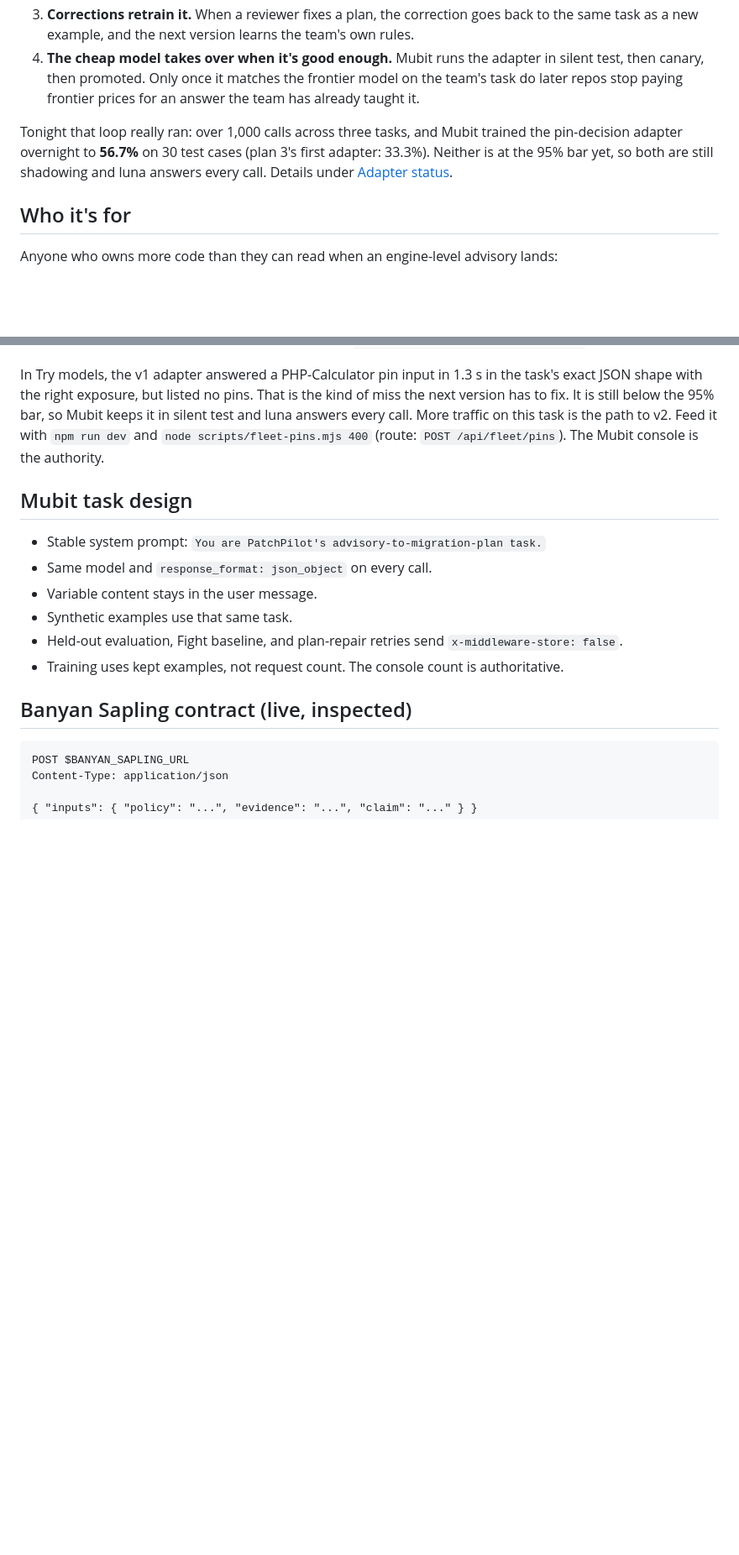
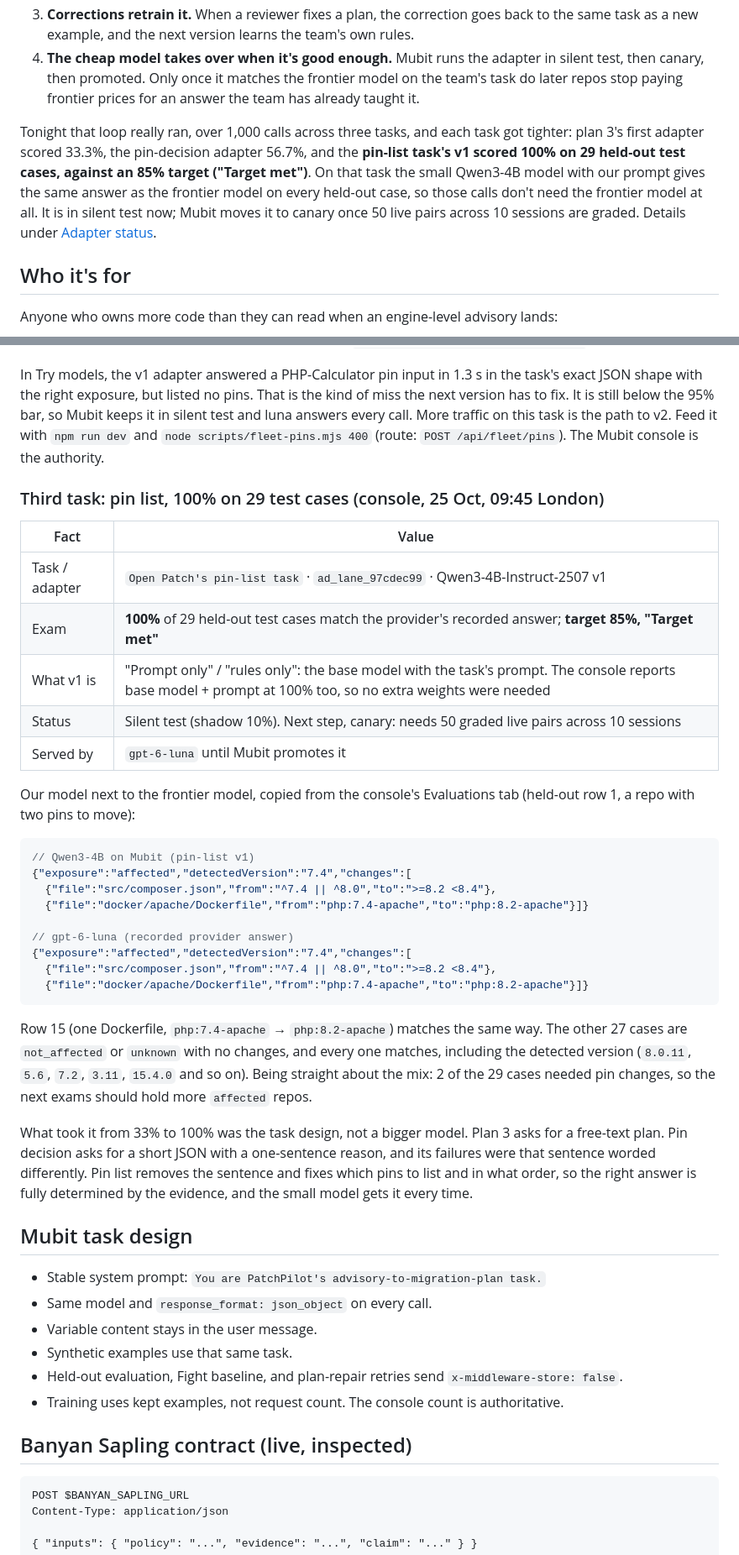
Before and after one commit to Ahamisi/open-patch, a Markdown page: README.md, 2 parts joined by grey strips. Shown at 84% size. GitHub-like rendering; blank space fills up the shorter version.

Commit message:
README: pin-list task v1 scored 100% on 29 held-out cases (target 85%, met), with the side-by-side

````diff
--- a/README.md
+++ b/README.md
@@ -19,7 +19,7 @@ A large team doesn't patch one repo. It runs the same migration (an engine CVE,
 3. **Corrections retrain it.** When a reviewer fixes a plan, the correction goes back to the same task as a new example, and the next version learns the team's own rules.
 4. **The cheap model takes over when it's good enough.** Mubit runs the adapter in silent test, then canary, then promoted. Only once it matches the frontier model on the team's task do later repos stop paying frontier prices for an answer the team has already taught it.
 
-Tonight that loop really ran: over 1,000 calls across three tasks, and Mubit trained the pin-decision adapter overnight to **56.7%** on 30 test cases (plan 3's first adapter: 33.3%). Neither is at the 95% bar yet, so both are still shadowing and luna answers every call. Details under [Adapter status](#adapter-status-console-is-the-authority).
+Tonight that loop really ran, over 1,000 calls across three tasks, and each task got tighter: plan 3's first adapter scored 33.3%, the pin-decision adapter 56.7%, and the **pin-list task's v1 scored 100% on 29 held-out test cases, against an 85% target ("Target met")**. On that task the small Qwen3-4B model with our prompt gives the same answer as the frontier model on every held-out case, so those calls don't need the frontier model at all. It is in silent test now; Mubit moves it to canary once 50 live pairs across 10 sessions are graded. Details under [Adapter status](#adapter-status-console-is-the-authority).
 
 ## Who it's for
 
@@ -196,6 +196,34 @@ Same model size, same night: making the task narrower took the adapter from 33.3
 
 In Try models, the v1 adapter answered a PHP-Calculator pin input in 1.3 s in the task's exact JSON shape with the right exposure, but listed no pins. That is the kind of miss the next version has to fix. It is still below the 95% bar, so Mubit keeps it in silent test and luna answers every call. More traffic on this task is the path to v2. Feed it with `npm run dev` and `node scripts/fleet-pins.mjs 400` (route: `POST /api/fleet/pins`). The Mubit console is the authority.
 
+### Third task: pin list, 100% on 29 test cases (console, 25 Oct, 09:45 London)
+
+| Fact | Value |
+| --- | --- |
+| Task / adapter | `Open Patch's pin-list task` · `ad_lane_97cdec99` · Qwen3-4B-Instruct-2507 v1 |
+| Exam | **100%** of 29 held-out test cases match the provider's recorded answer; **target 85%, "Target met"** |
+| What v1 is | "Prompt only" / "rules only": the base model with the task's prompt. The console reports base model + prompt at 100% too, so no extra weights were needed |
+| Status | Silent test (shadow 10%). Next step, canary: needs 50 graded live pairs across 10 sessions |
+| Served by | `gpt-6-luna` until Mubit promotes it |
+
+Our model next to the frontier model, copied from the console's Evaluations tab (held-out row 1, a repo with two pins to move):
+
+```json
+// Qwen3-4B on Mubit (pin-list v1)
+{"exposure":"affected","detectedVersion":"7.4","changes":[
+  {"file":"src/composer.json","from":"^7.4 || ^8.0","to":">=8.2 <8.4"},
+  {"file":"docker/apache/Dockerfile","from":"php:7.4-apache","to":"php:8.2-apache"}]}
+
+// gpt-6-luna (recorded provider answer)
+{"exposure":"affected","detectedVersion":"7.4","changes":[
+  {"file":"src/composer.json","from":"^7.4 || ^8.0","to":">=8.2 <8.4"},
+  {"file":"docker/apache/Dockerfile","from":"php:7.4-apache","to":"php:8.2-apache"}]}
+```
+
+Row 15 (one Dockerfile, `php:7.4-apache` → `php:8.2-apache`) matches the same way. The other 27 cases are `not_affected` or `unknown` with no changes, and every one matches, including the detected version (`8.0.11`, `5.6`, `7.2`, `3.11`, `15.4.0` and so on). Being straight about the mix: 2 of the 29 cases needed pin changes, so the next exams should hold more `affected` repos.
+
+What took it from 33% to 100% was the task design, not a bigger model. Plan 3 asks for a free-text plan. Pin decision asks for a short JSON with a one-sentence reason, and its failures were that sentence worded differently. Pin list removes the sentence and fixes which pins to list and in what order, so the right answer is fully determined by the evidence, and the small model gets it every time.
+
 ## Mubit task design
 
 - Stable system prompt: `You are PatchPilot's advisory-to-migration-plan task.`
````
Also changed, not shown: other parts of README.md (+1 -1 lines).
